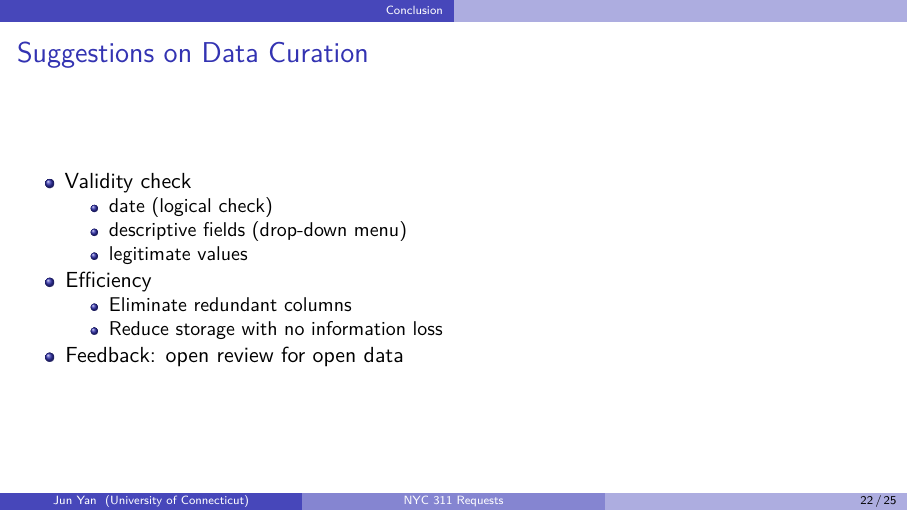
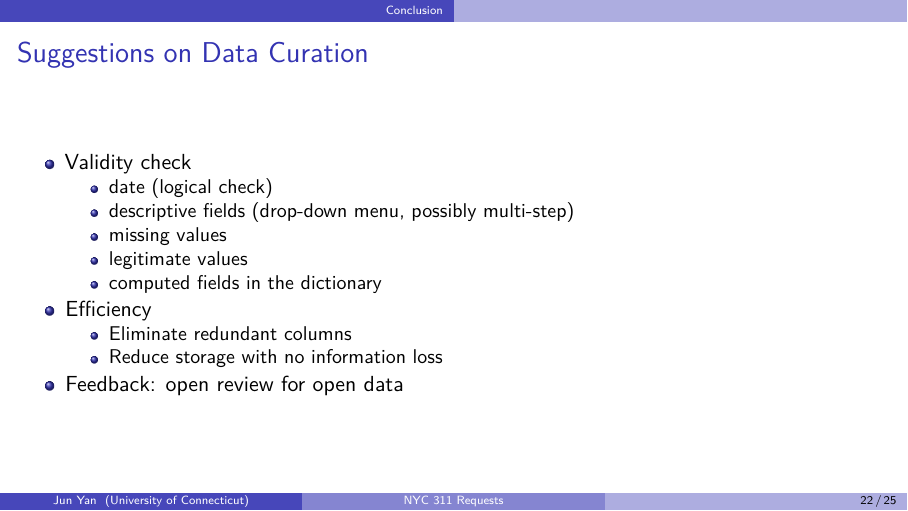
Before and after one commit to jun-yan/nyc311clean, an R Markdown document (talk/slides.Rmd): page 22 of 25. Rendered offline with R 4.5, knitr and Pandoc, then LaTeX, with nearby package versions; some code elsewhere in the file could not run offline.

Commit message:
minor edits to slides

```diff
--- a/talk/slides.Rmd
+++ b/talk/slides.Rmd
@@ -234,8 +234,10 @@ object.size(agency_code)
 
 + Validity check
     - date (logical check)
-    - descriptive fields (drop-down menu)
+    - descriptive fields (drop-down menu, possibly multi-step)
+    - missing values
     - legitimate values
+    - computed fields in the dictionary
 + Efficiency
     - Eliminate redundant columns
     - Reduce storage with no information loss
```
